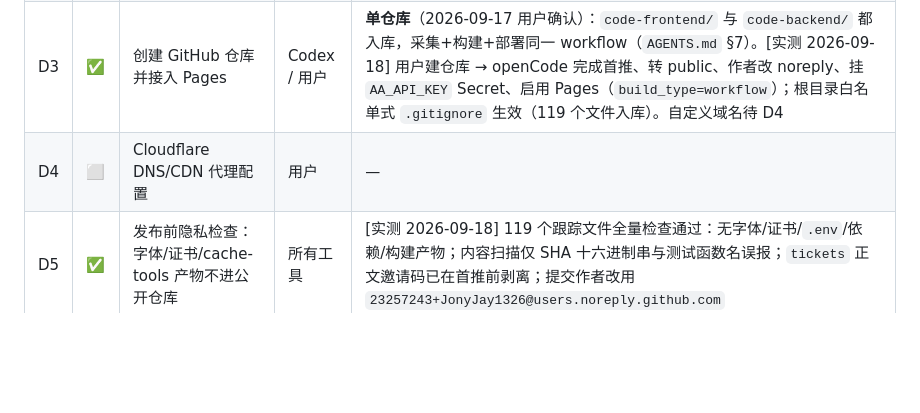
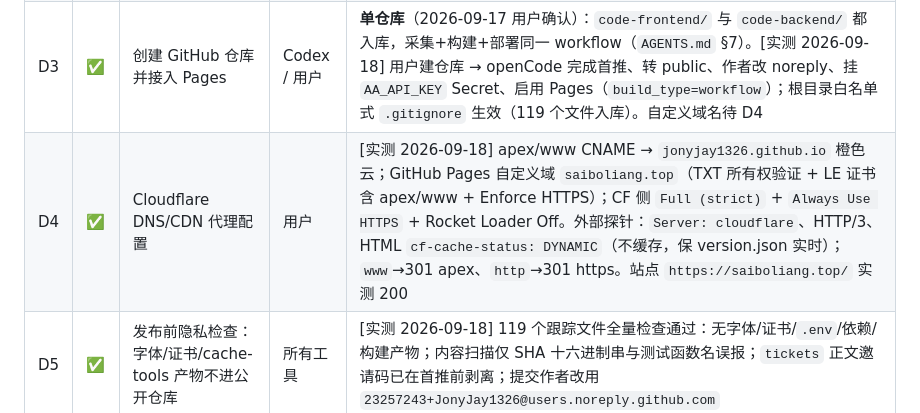
Before and after one commit to JonyJay1326/saiboliang, a Markdown page: TASKS.md, the part around the change. Drawn GitHub-style; blank space fills up the shorter version.

Commit message:
chore: mark D4 done (Cloudflare CDN + custom domain verified)

```diff
--- a/TASKS.md
+++ b/TASKS.md
@@ -38,7 +38,7 @@
 | D1 | ✅ | 部署方案确定：GitHub Pages + Cloudflare DNS/CDN | 用户 | 见 `AGENTS.md` §7 |
 | D2 | ✅ | 域名 saiboliang.top（NameSilo + Cloudflare NS） | 用户 | 已购 |
 | D3 | ✅ | 创建 GitHub 仓库并接入 Pages | Codex / 用户 | **单仓库**（2026-09-17 用户确认）：`code-frontend/` 与 `code-backend/` 都入库，采集+构建+部署同一 workflow（`AGENTS.md` §7）。[实测 2026-09-18] 用户建仓库 → openCode 完成首推、转 public、作者改 noreply、挂 `AA_API_KEY` Secret、启用 Pages（`build_type=workflow`）；根目录白名单式 `.gitignore` 生效（119 个文件入库）。自定义域名待 D4 |
-| D4 | ⬜ | Cloudflare DNS/CDN 代理配置 | 用户 | — |
+| D4 | ✅ | Cloudflare DNS/CDN 代理配置 | 用户 | [实测 2026-09-18] apex/www CNAME → `jonyjay1326.github.io` 橙色云；GitHub Pages 自定义域 `saiboliang.top`（TXT 所有权验证 + LE 证书含 apex/www + Enforce HTTPS）；CF 侧 `Full (strict)` + `Always Use HTTPS` + Rocket Loader Off。外部探针：`Server: cloudflare`、HTTP/3、HTML `cf-cache-status: DYNAMIC`（不缓存，保 version.json 实时）；`www`→301 apex、`http`→301 https。站点 `https://saiboliang.top/` 实测 200 |
 | D5 | ✅ | 发布前隐私检查：字体/证书/cache-tools 产物不进公开仓库 | 所有工具 | [实测 2026-09-18] 119 个跟踪文件全量检查通过：无字体/证书/`.env`/依赖/构建产物；内容扫描仅 SHA 十六进制串与测试函数名误报；`tickets` 正文邀请码已在首推前剥离；提交作者改用 `23257243+JonyJay1326@users.noreply.github.com` |
 
 ## 线 3 · 资产与授权
```
